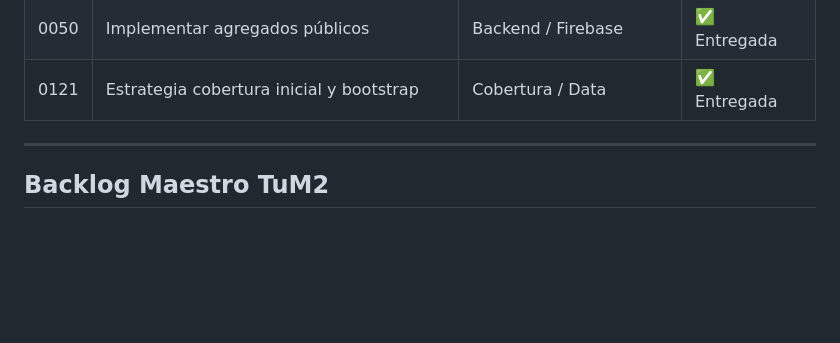
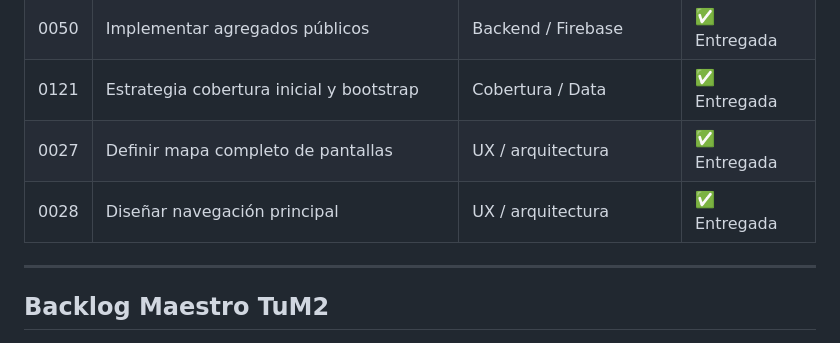
Before and after one commit to pablo-ziegler-glitch/TuM2, a Markdown page: CLAUDE.md, the part around one of its changes. Rendered like a GitHub page; blank space fills up the shorter version.

```diff
--- a/CLAUDE.md
+++ b/CLAUDE.md
@@ -24,6 +24,8 @@ El usuario pasa las tarjetas de a una. Estado actual:
 | 0049   | Implementar campos derivados operativos | Backend / Firebase  | ✅ Entregada |
 | 0050   | Implementar agregados públicos       | Backend / Firebase     | ✅ Entregada |
 | 0121   | Estrategia cobertura inicial y bootstrap | Cobertura / Data   | ✅ Entregada |
+| 0027   | Definir mapa completo de pantallas   | UX / arquitectura      | ✅ Entregada |
+| 0028   | Diseñar navegación principal         | UX / arquitectura      | ✅ Entregada |
 
 ---
 
```
Also changed, not shown: other parts of CLAUDE.md (+2 -2 lines), docs/NAVIGATION.md (added, +246 -0 lines), docs/SCREENS-MAP.md (added, +362 -0 lines).
